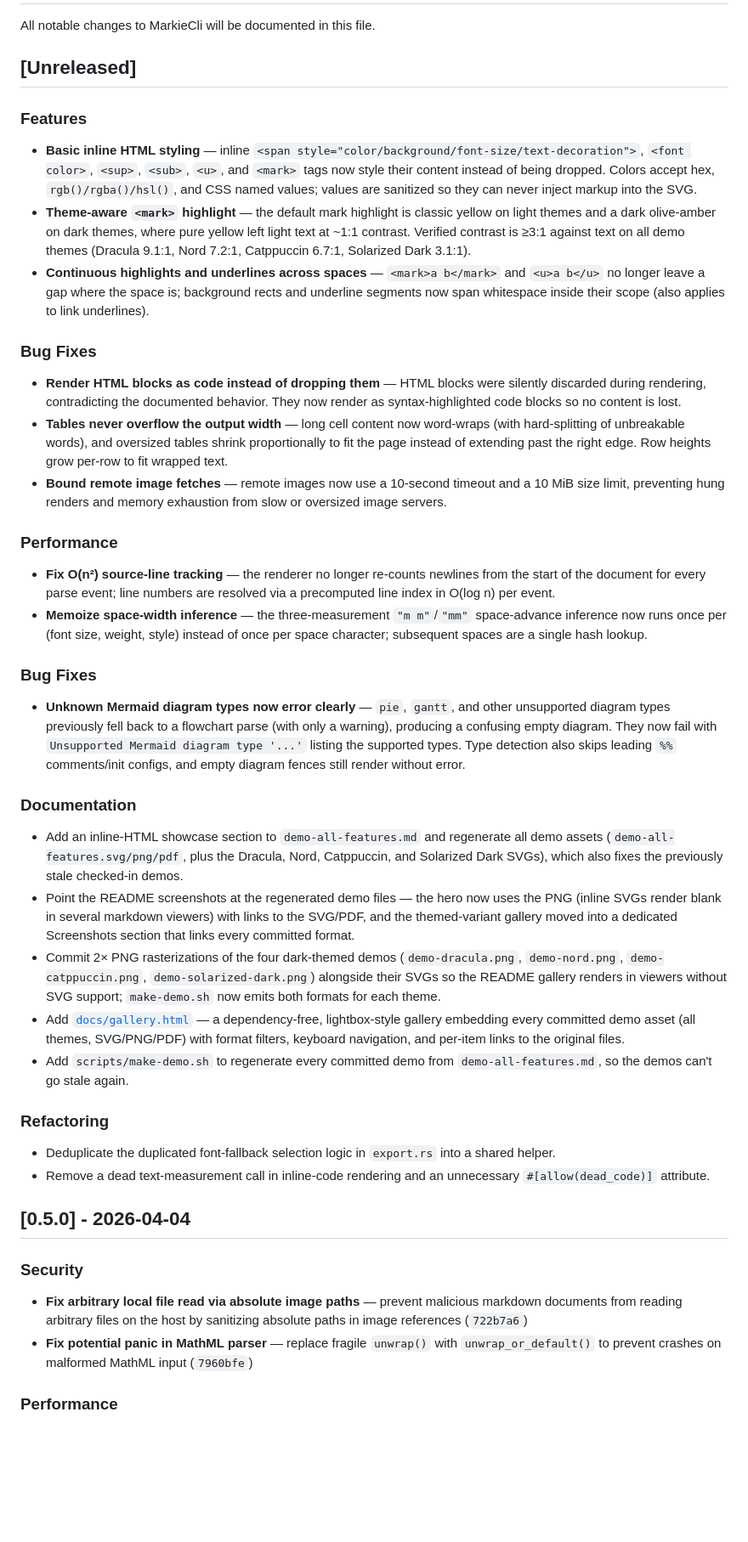
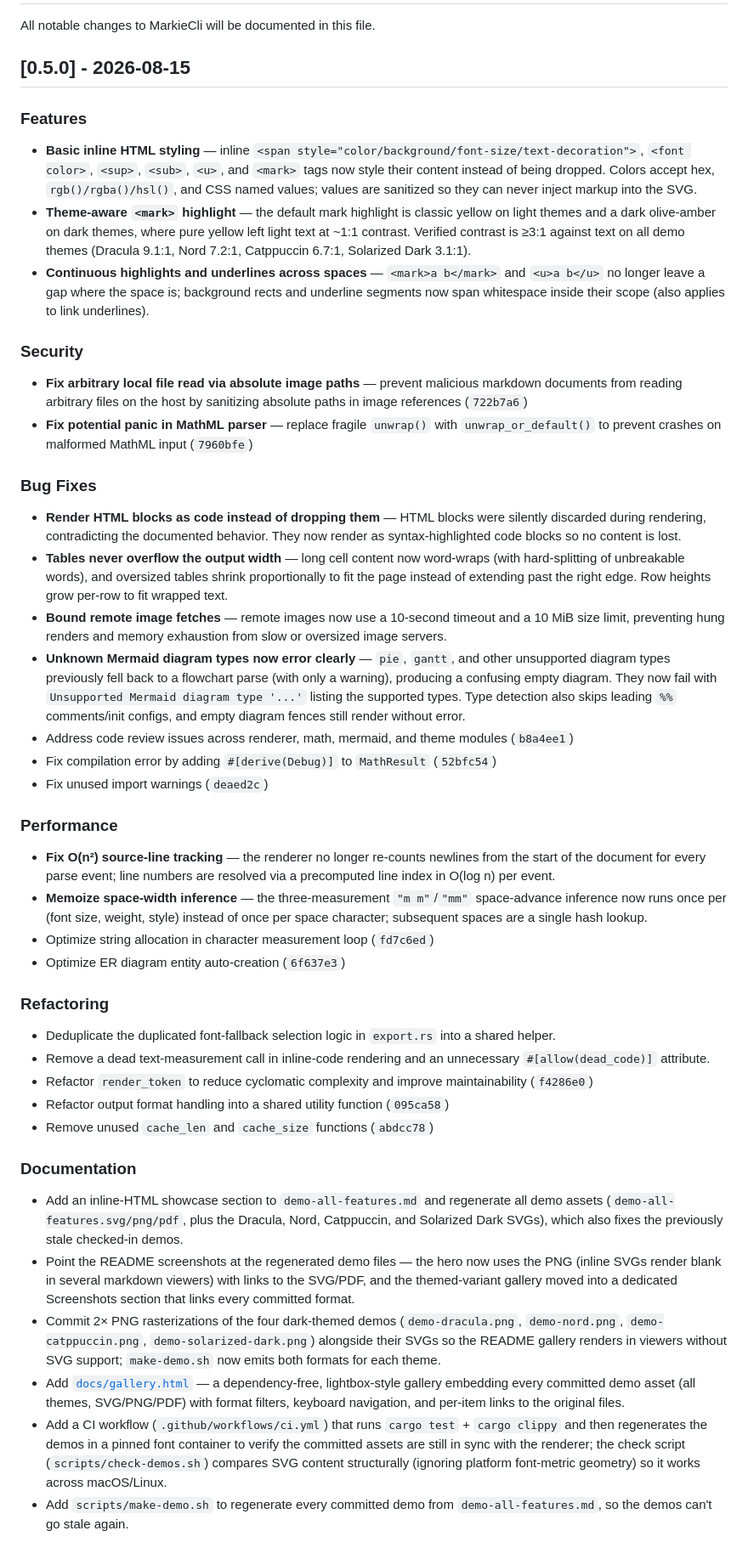
Before and after one commit to lsj5031/MarkieCli, a Markdown page: CHANGELOG.md, the part around one of its changes. Shown at 85% size. Drawn GitHub-style; blank space fills up the shorter version.

```diff
--- a/CHANGELOG.md
+++ b/CHANGELOG.md
@@ -2,7 +2,7 @@
 
 All notable changes to MarkieCli will be documented in this file.
 
-## [Unreleased]
+## [0.5.0] - 2026-08-15
 
 ### Features
 
@@ -10,20 +10,35 @@ All notable changes to MarkieCli will be documented in this file.
 - **Theme-aware `<mark>` highlight** — the default mark highlight is classic yellow on light themes and a dark olive-amber on dark themes, where pure yellow left light text at ~1:1 contrast. Verified contrast is ≥3:1 against text on all demo themes (Dracula 9.1:1, Nord 7.2:1, Catppuccin 6.7:1, Solarized Dark 3.1:1).
 - **Continuous highlights and underlines across spaces** — `<mark>a b</mark>` and `<u>a b</u>` no longer leave a gap where the space is; background rects and underline segments now span whitespace inside their scope (also applies to link underlines).
 
+### Security
+
+- **Fix arbitrary local file read via absolute image paths** — prevent malicious markdown documents from reading arbitrary files on the host by sanitizing absolute paths in image references (`722b7a6`)
+- **Fix potential panic in MathML parser** — replace fragile `unwrap()` with `unwrap_or_default()` to prevent crashes on malformed MathML input (`7960bfe`)
+
 ### Bug Fixes
 
 - **Render HTML blocks as code instead of dropping them** — HTML blocks were silently discarded during rendering, contradicting the documented behavior. They now render as syntax-highlighted code blocks so no content is lost.
 - **Tables never overflow the output width** — long cell content now word-wraps (with hard-splitting of unbreakable words), and oversized tables shrink proportionally to fit the page instead of extending past the right edge. Row heights grow per-row to fit wrapped text.
 - **Bound remote image fetches** — remote images now use a 10-second timeout and a 10 MiB size limit, preventing hung renders and memory exhaustion from slow or oversized image servers.
+- **Unknown Mermaid diagram types now error clearly** — `pie`, `gantt`, and other unsupported diagram types previously fell back to a flowchart parse (with only a warning), producing a confusing empty diagram. They now fail with `Unsupported Mermaid diagram type '...'` listing the supported types. Type detection also skips leading `%%` comments/init configs, and empty diagram fences still render without error.
+- Address code review issues across renderer, math, mermaid, and theme modules (`b8a4ee1`)
+- Fix compilation error by adding `#[derive(Debug)]` to `MathResult` (`52bfc54`)
+- Fix unused import warnings (`deaed2c`)
 
 ### Performance
 
 - **Fix O(n²) source-line tracking** — the renderer no longer re-counts newlines from the start of the document for every parse event; line numbers are resolved via a precomputed line index in O(log n) per event.
 - **Memoize space-width inference** — the three-measurement `"m m"`/`"mm"` space-advance inference now runs once per (font size, weight, style) instead of once per space character; subsequent spaces are a single hash lookup.
+- Optimize string allocation in character measurement loop (`fd7c6ed`)
+- Optimize ER diagram entity auto-creation (`6f637e3`)
 
-### Bug Fixes
+### Refactoring
 
-- **Unknown Mermaid diagram types now error clearly** — `pie`, `gantt`, and other unsupported diagram types previously fell back to a flowchart parse (with only a warning), producing a confusing empty diagram. They now fail with `Unsupported Mermaid diagram type '...'` listing the supported types. Type detection also skips leading `%%` comments/init configs, and empty diagram fences still render without error.
+- Deduplicate the duplicated font-fallback selection logic in `export.rs` into a shared helper.
+- Remove a dead text-measurement call in inline-code rendering and an unnecessary `#[allow(dead_code)]` attribute.
+- Refactor `render_token` to reduce cyclomatic complexity and improve maintainability (`f4286e0`)
+- Refactor output format handling into a shared utility function (`095ca58`)
+- Remove unused `cache_len` and `cache_size` functions (`abdcc78`)
 
 ### Documentation
 
@@ -31,19 +46,5 @@ All notable changes to MarkieCli will be documented in this file.
 - Point the README screenshots at the regenerated demo files — the hero now uses the PNG (inline SVGs render blank in several markdown viewers) with links to the SVG/PDF, and the themed-variant gallery moved into a dedicated Screenshots section that links every committed format.
 - Commit 2× PNG rasterizations of the four dark-themed demos (`demo-dracula.png`, `demo-nord.png`, `demo-catppuccin.png`, `demo-solarized-dark.png`) alongside their SVGs so the README gallery renders in viewers without SVG support; `make-demo.sh` now emits both formats for each theme.
 - Add [`docs/gallery.html`](docs/gallery.html) — a dependency-free, lightbox-style gallery embedding every committed demo asset (all themes, SVG/PNG/PDF) with format filters, keyboard navigation, and per-item links to the original files.
+- Add a CI workflow (`.github/workflows/ci.yml`) that runs `cargo test` + `cargo clippy` and then regenerates the demos in a pinned font container to verify the committed assets are still in sync with the renderer; the check script (`scripts/check-demos.sh`) compares SVG content structurally (ignoring platform font-metric geometry) so it works across macOS/Linux.
 - Add `scripts/make-demo.sh` to regenerate every committed demo from `demo-all-features.md`, so the demos can't go stale again.
-
-### Refactoring
-
-- Deduplicate the duplicated font-fallback selection logic in `export.rs` into a shared helper.
-- Remove a dead text-measurement call in inline-code rendering and an unnecessary `#[allow(dead_code)]` attribute.
-
-## [0.5.0] - 2026-04-04
-
-### Security
-
-- **Fix arbitrary local file read via absolute image paths** — prevent malicious markdown documents from reading arbitrary files on the host by sanitizing absolute paths in image references (`722b7a6`)
-- **Fix potential panic in MathML parser** — replace fragile `unwrap()` with `unwrap_or_default()` to prevent crashes on malformed MathML input (`7960bfe`)
-
-### Performance
-
```
Also changed, not shown: other parts of CHANGELOG.md (+1 -23 lines), docs/release-notes-0.5.0.md (added, +36 -0 lines).
